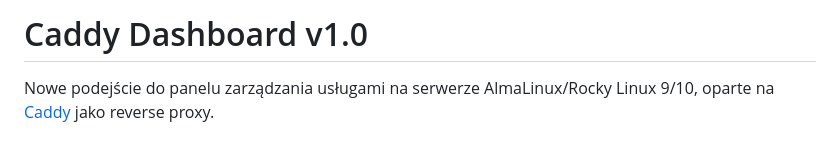
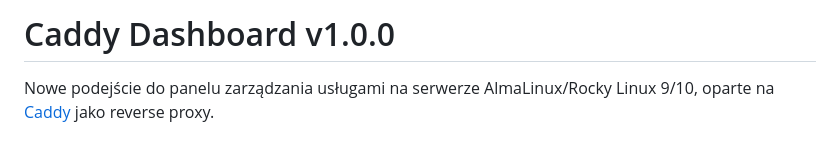
Before and after one commit to zbigniew73/caddy-dashboard, a Markdown page: README.md, the part around the change. Rendered like a GitHub page.

Commit message:
update 2026-08-07 15:51

```diff
--- a/README.md
+++ b/README.md
@@ -1,4 +1,4 @@
-# Caddy Dashboard v1.0
+# Caddy Dashboard v1.0.0
 
 Nowe podejście do panelu zarządzania usługami na serwerze AlmaLinux/Rocky Linux 9/10, oparte na [Caddy](https://caddyserver.com/) jako reverse proxy.
 
```
